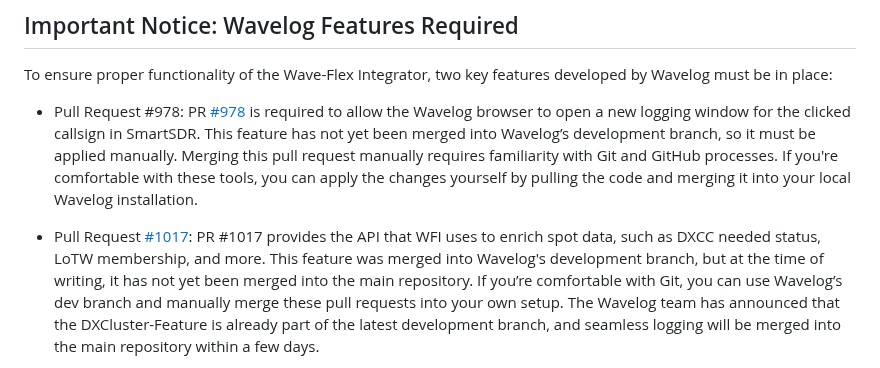
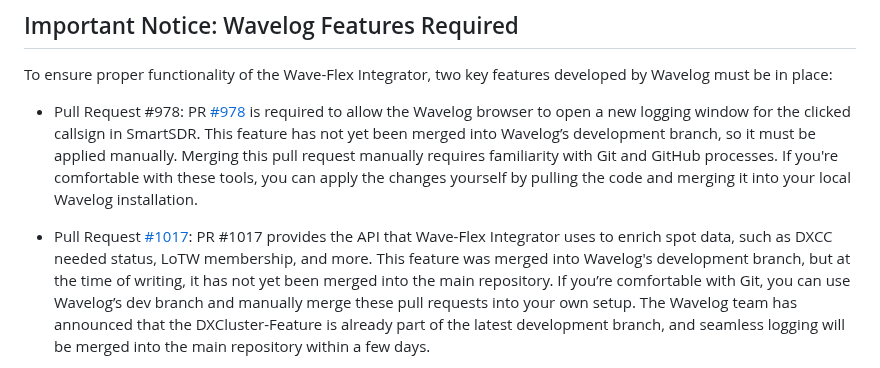
Before and after one commit to tnxqso/wave-flex-integrator, a Markdown page: README.md, the part around the change. Drawn GitHub-style.

Commit message:
Fixed typo

```diff
--- a/README.md
+++ b/README.md
@@ -19,7 +19,7 @@ To ensure proper functionality of the Wave-Flex Integrator, two key features dev
   PR [#978](https://github.com/wavelog/wavelog/pull/978) is required to allow the Wavelog browser to open a new logging window for the clicked callsign in SmartSDR. This feature has not yet been merged into Wavelog’s development branch, so it must be applied manually. Merging this pull request manually requires familiarity with Git and GitHub processes. If you're comfortable with these tools, you can apply the changes yourself by pulling the code and merging it into your local Wavelog installation.
 
 - Pull Request [#1017](https://github.com/wavelog/wavelog/pull/1017):
-  PR #1017 provides the API that WFI uses to enrich spot data, such as DXCC needed status, LoTW membership, and more. This feature was merged into Wavelog's development branch, but at the time of writing, it has not yet been merged into the main repository.
+  PR #1017 provides the API that Wave-Flex Integrator uses to enrich spot data, such as DXCC needed status, LoTW membership, and more. This feature was merged into Wavelog's development branch, but at the time of writing, it has not yet been merged into the main repository.
   If you’re comfortable with Git, you can use Wavelog’s dev branch and manually merge these pull requests into your own setup.
   The Wavelog team has announced that the DXCluster-Feature is already part of the latest development branch, and seamless logging will be merged into the main repository within a few days.
 
```
